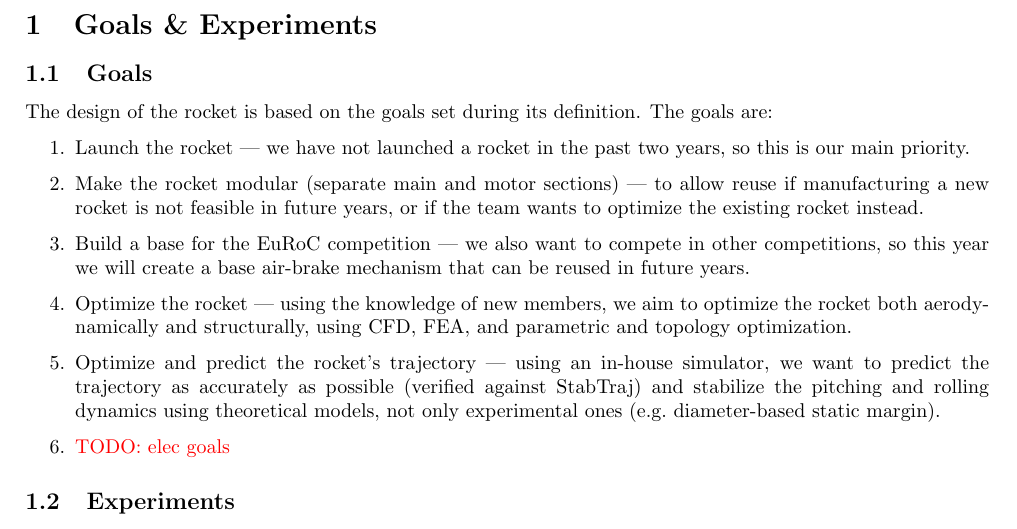
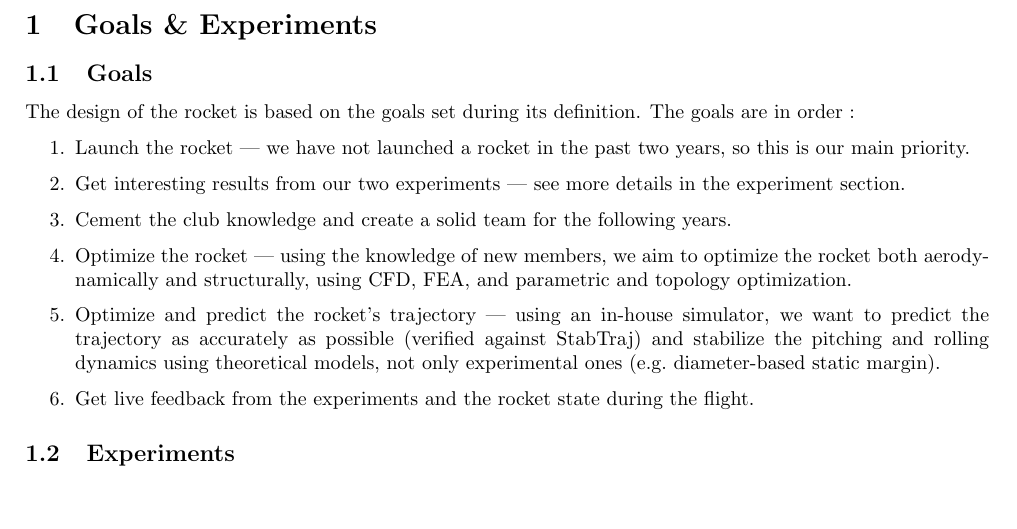
Before and after one commit to CLES-FACIL-INSA-Lyon/FX27-DOSSIER-DE-DEFINITION, a LaTeX document (main.tex, which reads sections/goals_and_experiments.tex): part of page 3 of 11, cut so that both start at the same text, the shorter picture padded with empty space. Compiled offline with pdfLaTeX.

Commit message:
Improve goals

```diff
--- a/sections/goals_and_experiments.tex
+++ b/sections/goals_and_experiments.tex
@@ -1,13 +1,13 @@
 \section{Goals \& Experiments}
 \subsection{Goals}
-The design of the rocket is based on the goals set during its definition. The goals are:
+The design of the rocket is based on the goals set during its definition. The goals are in order :
 \begin{enumerate}
-    \item Launch the rocket --- we have not launched a rocket in the past two years, so this is our main priority.
-    \item Make the rocket modular (separate main and motor sections) --- to allow reuse if manufacturing a new rocket is not feasible in future years, or if the team wants to optimize the existing rocket instead.
-    \item Build a base for the EuRoC competition --- we also want to compete in other competitions, so this year we will create a base air-brake mechanism that can be reused in future years.
-    \item Optimize the rocket --- using the knowledge of new members, we aim to optimize the rocket both aerodynamically and structurally, using CFD, FEA, and parametric and topology optimization.
-    \item Optimize and predict the rocket's trajectory --- using an in-house simulator, we want to predict the trajectory as accurately as possible (verified against StabTraj) and stabilize the pitching and rolling dynamics using theoretical models, not only experimental ones (e.g.\ diameter-based static margin).
-    \item \todo{elec goals}
+	\item Launch the rocket --- we have not launched a rocket in the past two years, so this is our main priority.
+	\item Get interesting results from our two experiments --- see more details in the experiment section.
+	\item Cement the club knowledge and create a solid team for the following years.
+	\item Optimize the rocket --- using the knowledge of new members, we aim to optimize the rocket both aerodynamically and structurally, using CFD, FEA, and parametric and topology optimization.
+	\item Optimize and predict the rocket's trajectory --- using an in-house simulator, we want to predict the trajectory as accurately as possible (verified against StabTraj) and stabilize the pitching and rolling dynamics using theoretical models, not only experimental ones (e.g.\ diameter-based static margin).
+	\item Get live feedback from the experiments and the rocket state during the flight.
 \end{enumerate}
 
 \subsection{Experiments}
```
